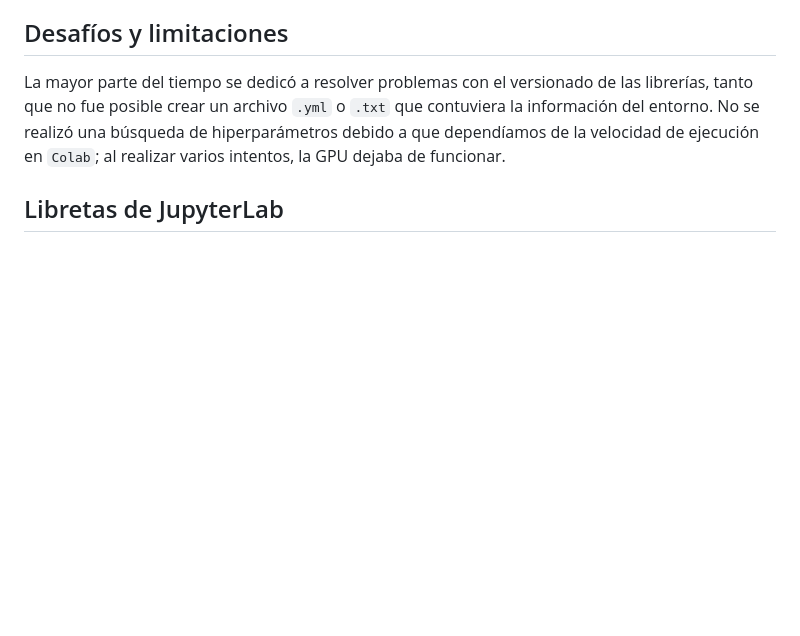
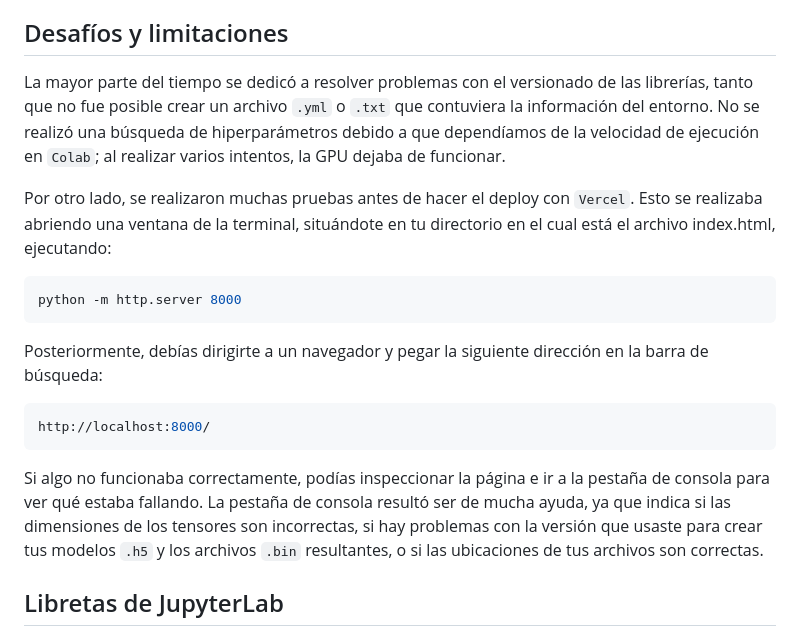
Before and after one commit to Jenn-LG/clasificador-perro-gato, a Markdown page: README.md, the part around the change. Rendered like a GitHub page; blank space fills up the shorter version.

````diff
--- a/README.md
+++ b/README.md
@@ -31,6 +31,16 @@ Dicha página cuenta con:
 
 La mayor parte del tiempo se dedicó a resolver problemas con el versionado de las librerías, tanto que no fue posible crear un archivo `.yml` o `.txt` que contuviera la información del entorno. No se realizó una búsqueda de hiperparámetros debido a que dependíamos de la velocidad de ejecución en `Colab`; al realizar varios intentos, la GPU dejaba de funcionar.
 
+Por otro lado, se realizaron muchas pruebas antes de hacer el deploy con `Vercel`. Esto se realizaba abriendo una ventana de la terminal, situándote en tu directorio en el cual está el archivo index.html, ejecutando:
+```bash
+python -m http.server 8000
+```
+Posteriormente, debías dirigirte a un navegador y pegar la siguiente dirección en la barra de búsqueda:
+```bash
+http://localhost:8000/
+```
+Si algo no funcionaba correctamente, podías inspeccionar la página e ir a la pestaña de consola para ver qué estaba fallando. La pestaña de consola resultó ser de mucha ayuda, ya que indica si las dimensiones de los tensores son incorrectas, si hay problemas con la versión que usaste para crear tus modelos `.h5` y los archivos `.bin` resultantes, o si las ubicaciones de tus archivos son correctas.
+
 ## Libretas de JupyterLab
 
 Dado que la mayor parte del trabajo se realizó en `Colab`, se incluyen los enlaces a las dos libretas utilizadas:
````
